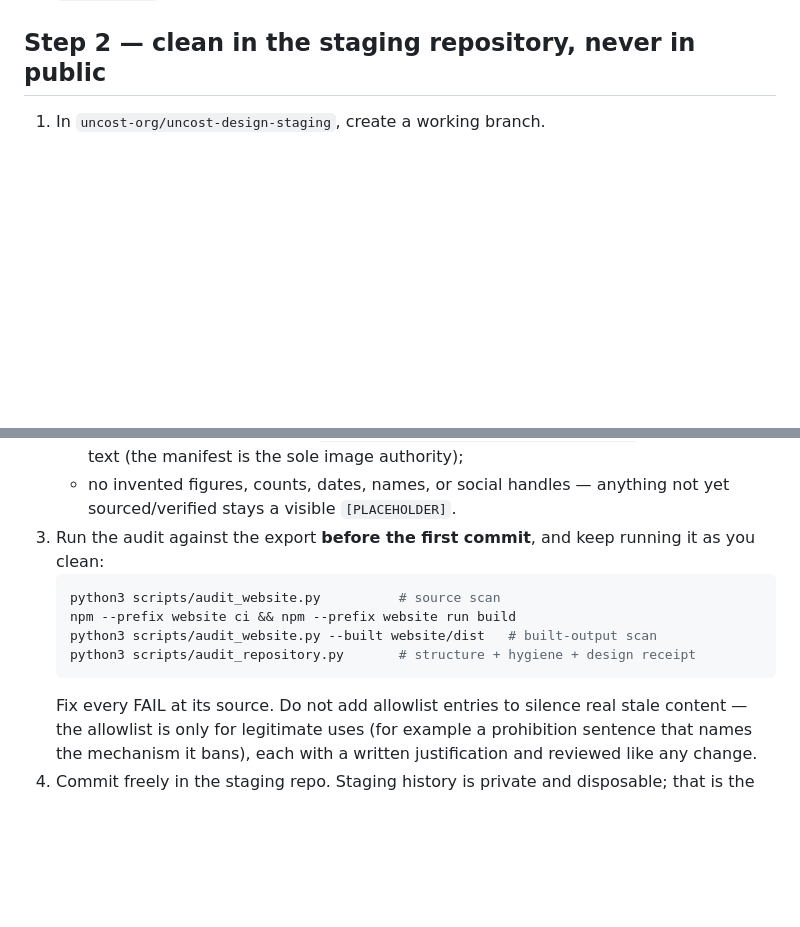
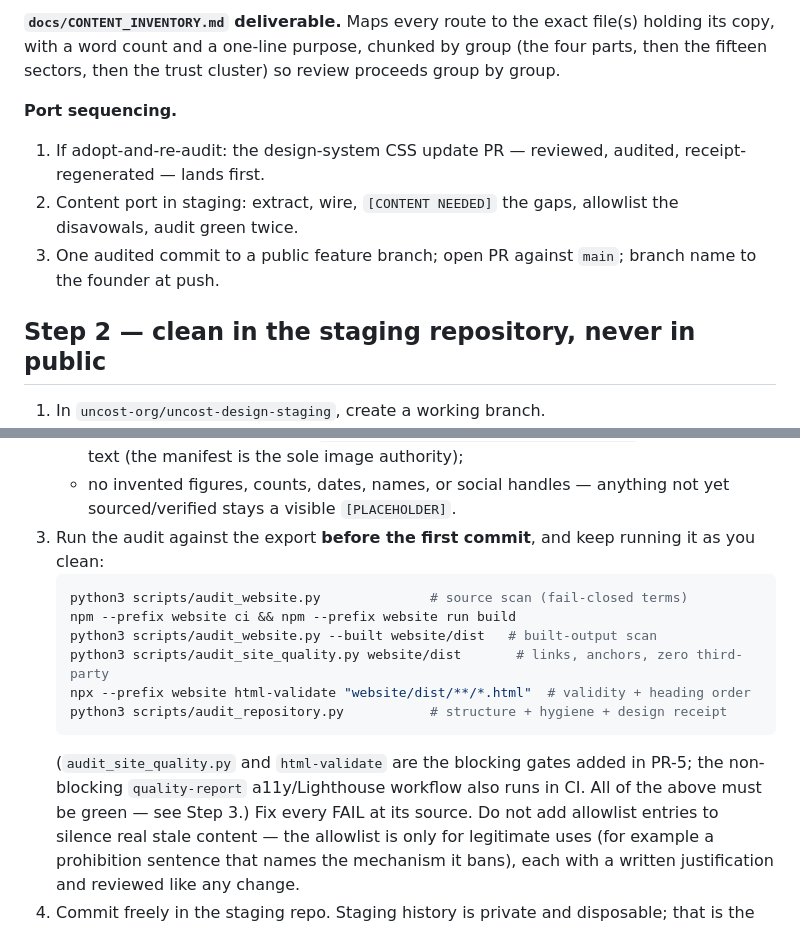
Before and after one commit to uncost-org/uncost, a Markdown page: docs/DESIGN_IMPORT_RUNBOOK.md, 2 parts joined by grey strips. Rendered like a GitHub page; blank space fills up the shorter version.

````diff
--- a/docs/DESIGN_IMPORT_RUNBOOK.md
+++ b/docs/DESIGN_IMPORT_RUNBOOK.md
@@ -47,3 +117,16 @@ Do not push the raw export, or any intermediate cleaning state, to
+**`docs/CONTENT_INVENTORY.md` deliverable.** Maps every route to the exact
+file(s) holding its copy, with a word count and a one-line purpose, chunked by
+group (the four parts, then the fifteen sectors, then the trust cluster) so
+review proceeds group by group.
+
+**Port sequencing.**
+1. If adopt-and-re-audit: the design-system CSS update PR — reviewed, audited,
+   receipt-regenerated — lands first.
+2. Content port in staging: extract, wire, `[CONTENT NEEDED]` the gaps, allowlist
+   the disavowals, audit green twice.
+3. One audited commit to a public feature branch; open PR against `main`; branch
+   name to the founder at push.
+
 ## Step 2 — clean in the staging repository, never in public
 
 1. In `uncost-org/uncost-design-staging`, create a working branch.
@@ -57,11 +140,16 @@ Do not push the raw export, or any intermediate cleaning state, to
 3. Run the audit against the export **before the first commit**, and keep
    running it as you clean:
    ```sh
-   python3 scripts/audit_website.py          # source scan
+   python3 scripts/audit_website.py              # source scan (fail-closed terms)
    npm --prefix website ci && npm --prefix website run build
    python3 scripts/audit_website.py --built website/dist   # built-output scan
-   python3 scripts/audit_repository.py       # structure + hygiene + design receipt
+   python3 scripts/audit_site_quality.py website/dist       # links, anchors, zero third-party
+   npx --prefix website html-validate "website/dist/**/*.html"  # validity + heading order
+   python3 scripts/audit_repository.py           # structure + hygiene + design receipt
    ```
+   (`audit_site_quality.py` and `html-validate` are the blocking gates added in
+   PR-5; the non-blocking `quality-report` a11y/Lighthouse workflow also runs in
+   CI. All of the above must be green — see Step 3.)
    Fix every FAIL at its source. Do not add allowlist entries to silence real
    stale content — the allowlist is only for legitimate uses (for example a
    prohibition sentence that names the mechanism it bans), each with a written
````
Also changed, not shown: other parts of docs/DESIGN_IMPORT_RUNBOOK.md (+70 -0 lines).
